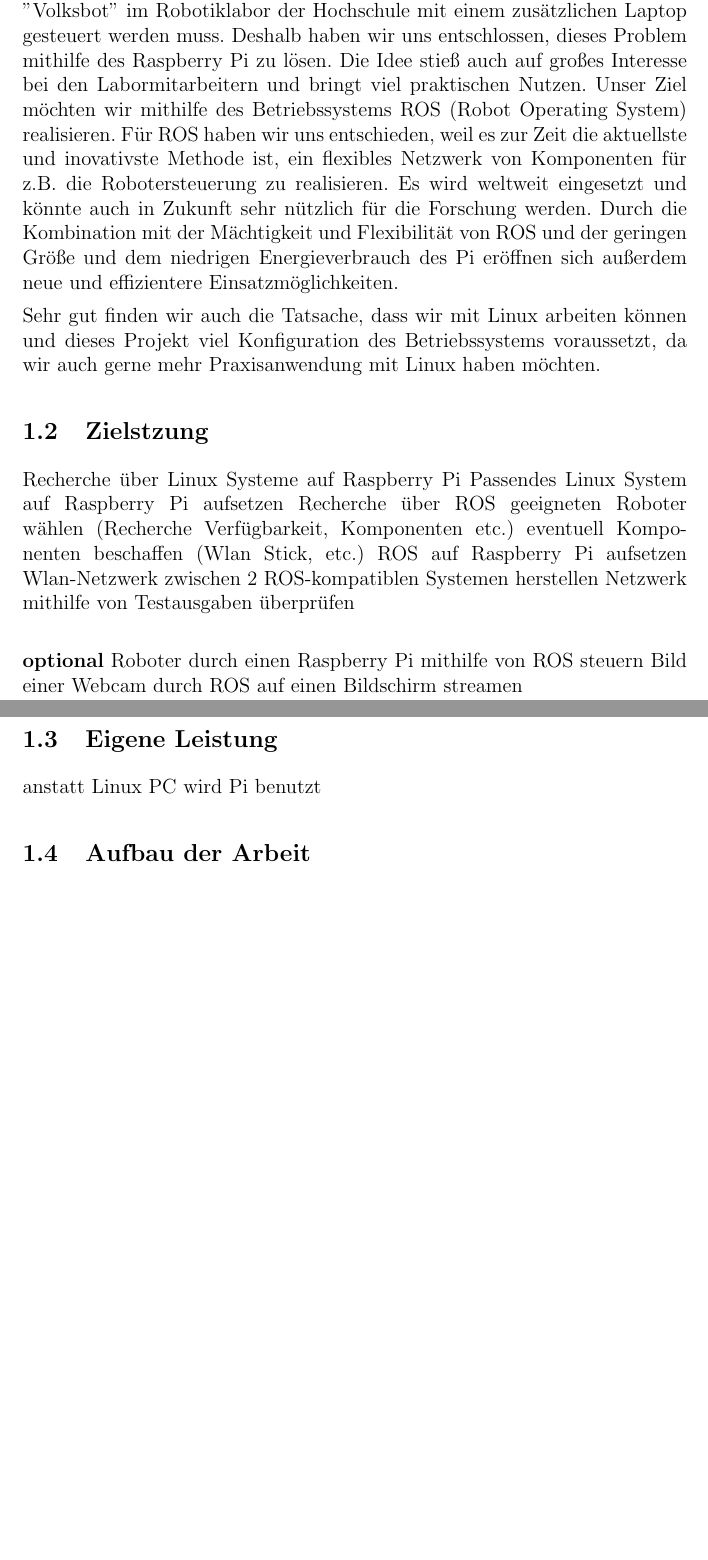
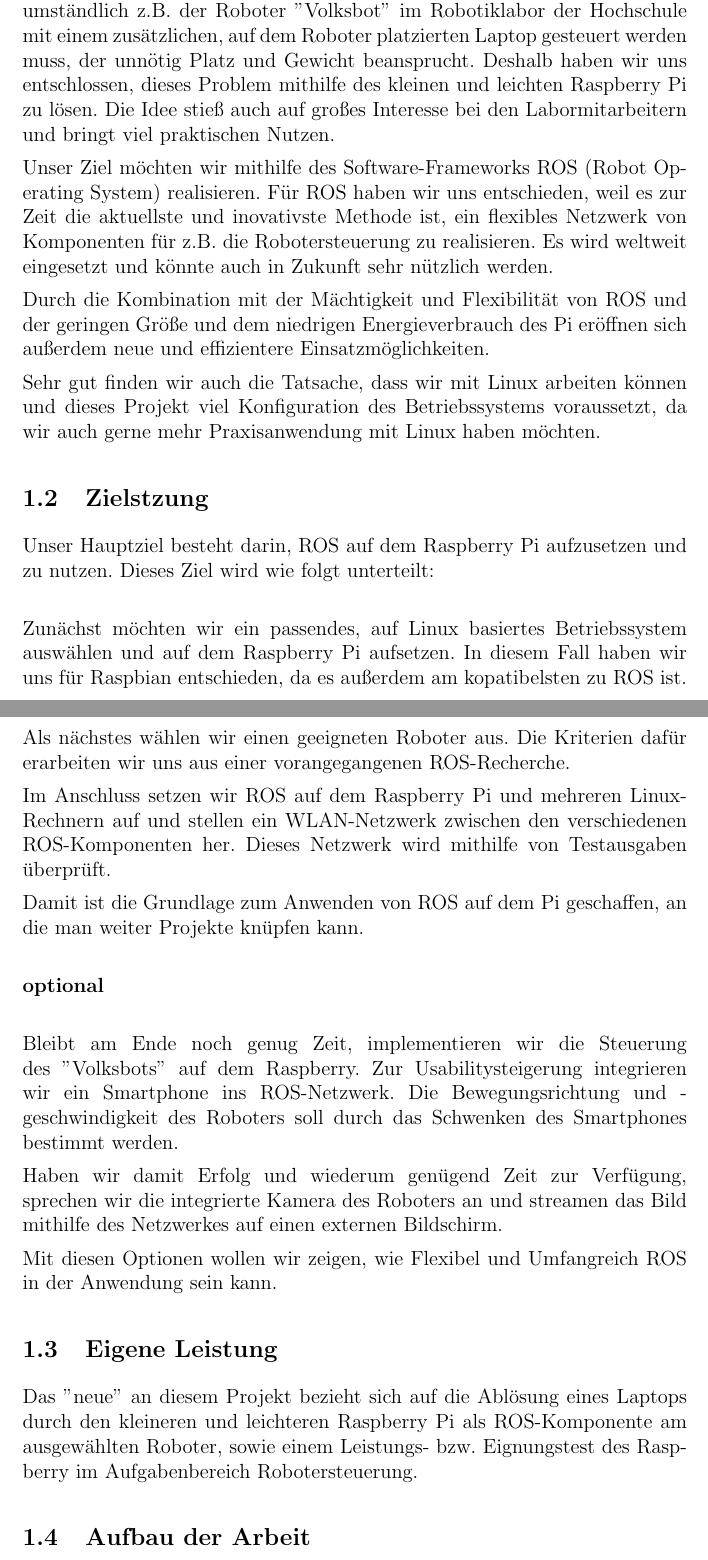
Before and after one commit to Alminc91/Dokumentation_Sysadmin, a LaTeX document (Doku_Sysadmin.tex): two parts of pages 3 and 4 of 9 before the commit and two parts of pages 3 and 4 of 10 after it, joined at a grey line, cut so that both start at the same text, the shorter picture padded with empty space. The pictures show the PDF file Doku_Sysadmin.pdf that the author committed with the source.

Commit message:
sachen ergänzt

```diff
--- a/Doku_Sysadmin.tex
+++ b/Doku_Sysadmin.tex
@@ -43,15 +43,4 @@ von Denis Herdt und Almin Causevic
 1-2 Seiten
 \subsection{Motivation}
 
-Wir haben uns für dieses Thema entschieden, weil wir
-%in Kombination
-mit Hard- und Software arbeiten wollten und mitbekommen haben, wie umständlich z.B.
-%welche Nachteile ergeben sich durch den Laptop? erwähnenswert, dass es auf dem
-%Roboter ist -> Platz, Gewicht!
-der Roboter ''Volksbot'' im Robotiklabor der Hochschule mit einem zusätzlichen Laptop gesteuert werden muss. Deshalb haben wir uns entschlossen, dieses Problem mithilfe des Raspberry Pi zu lösen. Die Idee stieß auch auf großes Interesse bei den
-%Welchen praktischen Nutzen? Warum dieses Interesse?
-Labormitarbeitern und bringt viel praktischen Nutzen.
-%ist ROS ein OS?
-Unser Ziel möchten wir mithilfe des Betriebssystems ROS (Robot Operating System) realisieren.
-Für ROS haben wir uns entschieden, weil es zur Zeit die aktuellste und inovativste Methode ist, ein flexibles Netzwerk von Komponenten für z.B. die Robotersteuerung zu realisieren. Es wird weltweit eingesetzt und könnte auch in Zukunft sehr nützlich für die Forschung werden. %für wen nützlich(uns,welt,niemand??)
-%gehört iwie schon oben zu Forschung
+Wir haben uns für dieses Thema entschieden, weil wir in Kombination mit Hard- und Software arbeiten wollten. Wir haben mitbekommen, wie umständlich z.B. der Roboter ''Volksbot'' im Robotiklabor der Hochschule mit einem zusätzlichen, auf dem Roboter platzierten Laptop gesteuert werden muss, der unnötig Platz und Gewicht beansprucht. Deshalb haben wir uns entschlossen, dieses Problem mithilfe des kleinen und leichten Raspberry Pi zu lösen.
@@ -79,30 +73,42 @@ Praxisanwendung mit Linux haben möchten.
 
 \subsection{Zielstzung}
 
-Recherche über Linux Systeme auf Raspberry Pi
-Passendes Linux System auf Raspberry Pi aufsetzen
-Recherche über ROS
-geeigneten Roboter wählen (Recherche Verfügbarkeit, Komponenten etc.)
-eventuell Komponenten beschaffen (Wlan Stick, etc.)
-ROS auf Raspberry Pi aufsetzen
-Wlan-Netzwerk zwischen 2 ROS-kompatiblen Systemen herstellen
-Netzwerk mithilfe von Testausgaben überprüfen \\
 
-{\bf optional}
-Roboter durch einen Raspberry Pi mithilfe von ROS steuern
-Bild einer Webcam durch ROS auf einen Bildschirm streamen
+Unser Hauptziel besteht darin, ROS auf dem Raspberry Pi aufzusetzen und zu nutzen. Dieses Ziel wird wie folgt unterteilt:\\
+
+Zunächst möchten wir ein passendes, auf Linux basiertes Betriebssystem auswählen und auf dem Raspberry Pi aufsetzen. In diesem Fall haben wir uns für Raspbian entschieden, da es außerdem am kopatibelsten zu ROS ist.
+
+Als nächstes wählen wir einen geeigneten Roboter aus. Die Kriterien dafür erarbeiten wir uns aus einer vorangegangenen ROS-Recherche.
+
+Im Anschluss setzen wir ROS auf dem Raspberry Pi und mehreren Linux-Rechnern auf und stellen ein WLAN-Netzwerk zwischen den verschiedenen ROS-Komponenten her.
+Dieses Netzwerk wird mithilfe von Testausgaben überprüft.
+
+Damit ist die Grundlage zum Anwenden von ROS auf dem Pi geschaffen, an die man weiter Projekte knüpfen kann.\\
+
+{\bf optional}\\
+
+Bleibt am Ende noch genug Zeit, implementieren wir die Steuerung des ''Volksbots'' auf dem Raspberry. Zur Usabilitysteigerung integrieren wir ein Smartphone ins ROS-Netzwerk. Die Bewegungsrichtung und -geschwindigkeit des Roboters soll durch das Schwenken des Smartphones bestimmt werden.
+
+Haben wir damit Erfolg und wiederum genügend Zeit zur Verfügung, sprechen wir die integrierte Kamera des Roboters an und streamen das Bild mithilfe des Netzwerkes auf einen externen Bildschirm.
+
+Mit diesen Optionen wollen wir zeigen, wie Flexibel und Umfangreich ROS in der Anwendung sein kann.
+
+%Roboter durch einen Raspberry Pi mithilfe von ROS steuern
+%Bild einer Webcam durch ROS auf einen Bildschirm streamen
 
 \subsection{Eigene Leistung}
 
-anstatt Linux PC wird Pi benutzt
+Das ''neue'' an diesem Projekt bezieht sich
+%Unsere Leistung bezieht sich
+auf die Ablösung eines Laptops durch den kleineren und leichteren Raspberry Pi als ROS-Komponente am ausgewählten Roboter, sowie einem Leistungs- bzw. Eignungstest des Raspberry
+im Aufgabenbereich Robotersteuerung.
+% als Steuerungseinheit des "Volksbot".
+
+
+%anstatt Linux PC wird Pi benutzt
 
 \subsection{Aufbau der Arbeit}
 
-Recherche über Linux Systeme auf Raspberry Pi
-Passendes Linux System auf Raspberry Pi aufsetzen
-Recherche über ROS
-geeigneten Roboter wählen (Recherche Verfügbarkeit, Komponenten etc.)
-eventuell Komponenten beschaffen (Wlan Stick, etc.)
-ROS auf Raspberry Pi aufsetzen
-Wlan-Netzwerk zwischen 2 ROS-kompatiblen Systemen herstellen
-Netzwerk mithilfe von Testausgaben überprüfen \\
+\begin{itemize}
+
+\item Recherche über Linux Systeme auf dem Raspberry Pi
@@ -109,4 +121,5 @@ Netzwerk mithilfe von Testausgaben überprüfen \\
+\item Netzwerk mithilfe von Testausgaben überprüft \\
+
+\end{itemize}
 
 {\bf optional}
-Roboter durch einen Raspberry Pi mithilfe von ROS steuern
-Bild einer Webcam durch ROS auf einen Bildschirm streamen
```
Also changed, not shown: Doku_Sysadmin.pdf, Doku_Sysadmin.tex (92 more changed lines).
